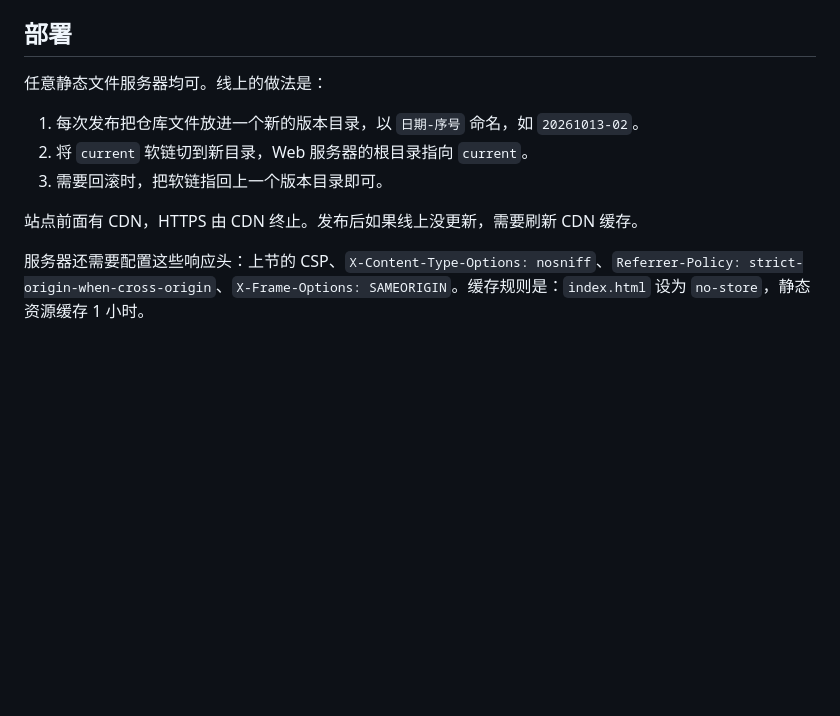
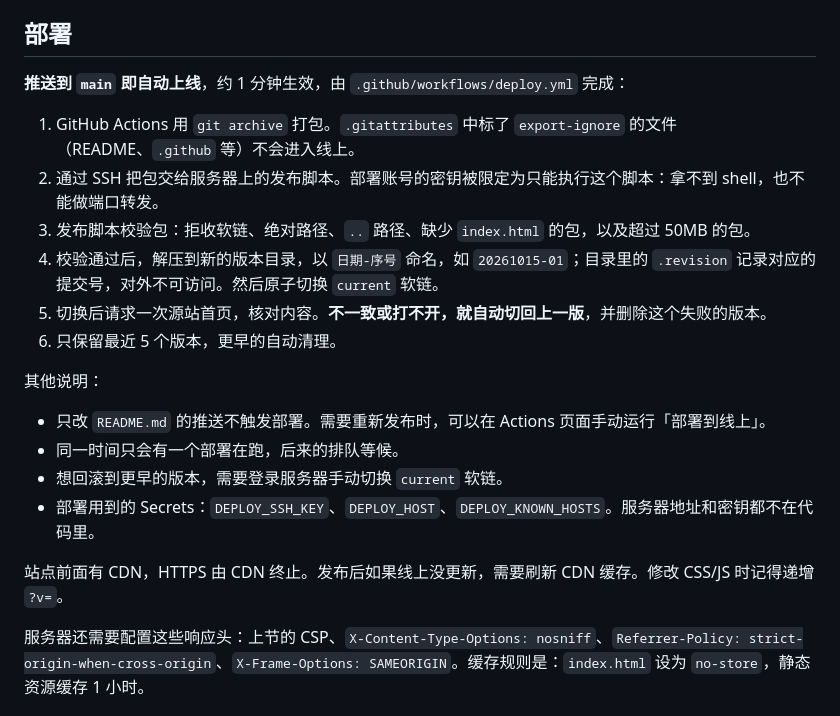
Before and after one commit to dsclca12/dalian-nailong, a Markdown page: README.md, the part around the change. Rendered like a GitHub page; blank space fills up the shorter version.

Commit message:
chore(dalian-nailong): README 部署一节改为自动部署说明

```diff
--- a/README.md
+++ b/README.md
@@ -96,13 +96,23 @@ font-src 'self'; object-src 'none'; base-uri 'self'; form-action 'none'; frame-a
 
 ## 部署
 
-任意静态文件服务器均可。线上的做法是：
+**推送到 `main` 即自动上线**，约 1 分钟生效，由 `.github/workflows/deploy.yml` 完成：
 
-1. 每次发布把仓库文件放进一个新的版本目录，以 `日期-序号` 命名，如 `20261013-02`。
-2. 将 `current` 软链切到新目录，Web 服务器的根目录指向 `current`。
-3. 需要回滚时，把软链指回上一个版本目录即可。
+1. GitHub Actions 用 `git archive` 打包。`.gitattributes` 中标了 `export-ignore` 的文件（README、`.github` 等）不会进入线上。
+2. 通过 SSH 把包交给服务器上的发布脚本。部署账号的密钥被限定为只能执行这个脚本：拿不到 shell，也不能做端口转发。
+3. 发布脚本校验包：拒收软链、绝对路径、`..` 路径、缺少 `index.html` 的包，以及超过 50MB 的包。
+4. 校验通过后，解压到新的版本目录，以 `日期-序号` 命名，如 `20261015-01`；目录里的 `.revision` 记录对应的提交号，对外不可访问。然后原子切换 `current` 软链。
+5. 切换后请求一次源站首页，核对内容。**不一致或打不开，就自动切回上一版**，并删除这个失败的版本。
+6. 只保留最近 5 个版本，更早的自动清理。
 
-站点前面有 CDN，HTTPS 由 CDN 终止。发布后如果线上没更新，需要刷新 CDN 缓存。
+其他说明：
+
+- 只改 `README.md` 的推送不触发部署。需要重新发布时，可以在 Actions 页面手动运行「部署到线上」。
+- 同一时间只会有一个部署在跑，后来的排队等候。
+- 想回滚到更早的版本，需要登录服务器手动切换 `current` 软链。
+- 部署用到的 Secrets：`DEPLOY_SSH_KEY`、`DEPLOY_HOST`、`DEPLOY_KNOWN_HOSTS`。服务器地址和密钥都不在代码里。
+
+站点前面有 CDN，HTTPS 由 CDN 终止。发布后如果线上没更新，需要刷新 CDN 缓存。修改 CSS/JS 时记得递增 `?v=`。
 
 服务器还需要配置这些响应头：上节的 CSP、`X-Content-Type-Options: nosniff`、`Referrer-Policy: strict-origin-when-cross-origin`、`X-Frame-Options: SAMEORIGIN`。缓存规则是：`index.html` 设为 `no-store`，静态资源缓存 1 小时。
 
```
